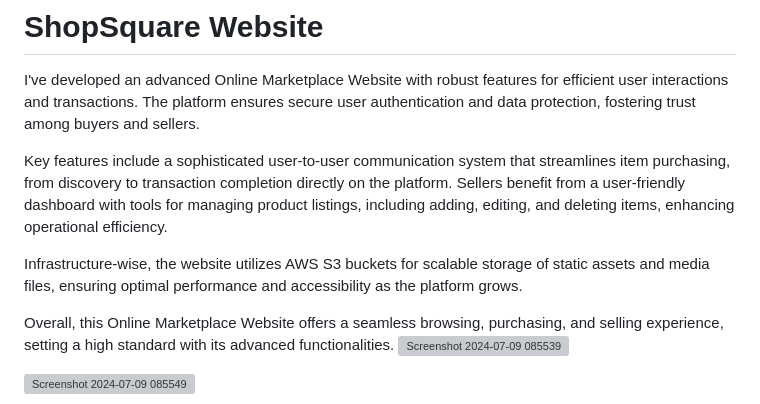
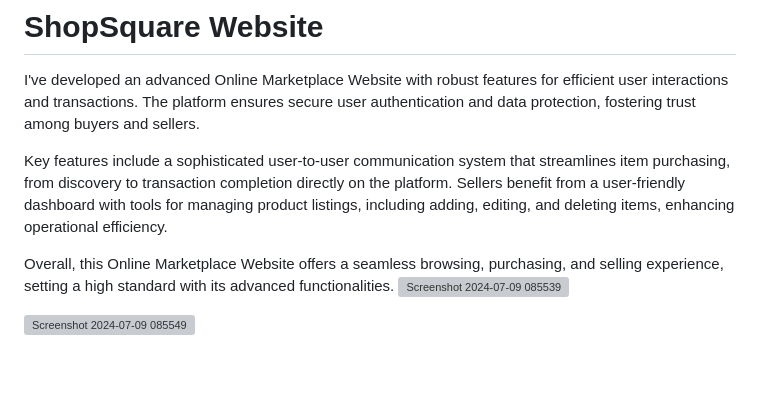
Before and after one commit to HrishikeshMajumdar-2004/ShopSquare, a Markdown page: README.md, the part around the change. GitHub-like rendering; blank space fills up the shorter version; grey boxes are pictures that could not be loaded.

```diff
--- a/README.md
+++ b/README.md
@@ -3,8 +3,6 @@
 I've developed an advanced Online Marketplace Website with robust features for efficient user interactions and transactions. The platform ensures secure user authentication and data protection, fostering trust among buyers and sellers.
 
 Key features include a sophisticated user-to-user communication system that streamlines item purchasing, from discovery to transaction completion directly on the platform. Sellers benefit from a user-friendly dashboard with tools for managing product listings, including adding, editing, and deleting items, enhancing operational efficiency.
-
-Infrastructure-wise, the website utilizes AWS S3 buckets for scalable storage of static assets and media files, ensuring optimal performance and accessibility as the platform grows.
 
 Overall, this Online Marketplace Website offers a seamless browsing, purchasing, and selling experience, setting a high standard with its advanced functionalities.
 ![Screenshot 2024-07-09 085539](https://github.com/HrishikeshMajumdar-2004/ShopSquare/assets/115341865/89d3733e-e31d-4aa7-812b-399d0b1c006f)
```
